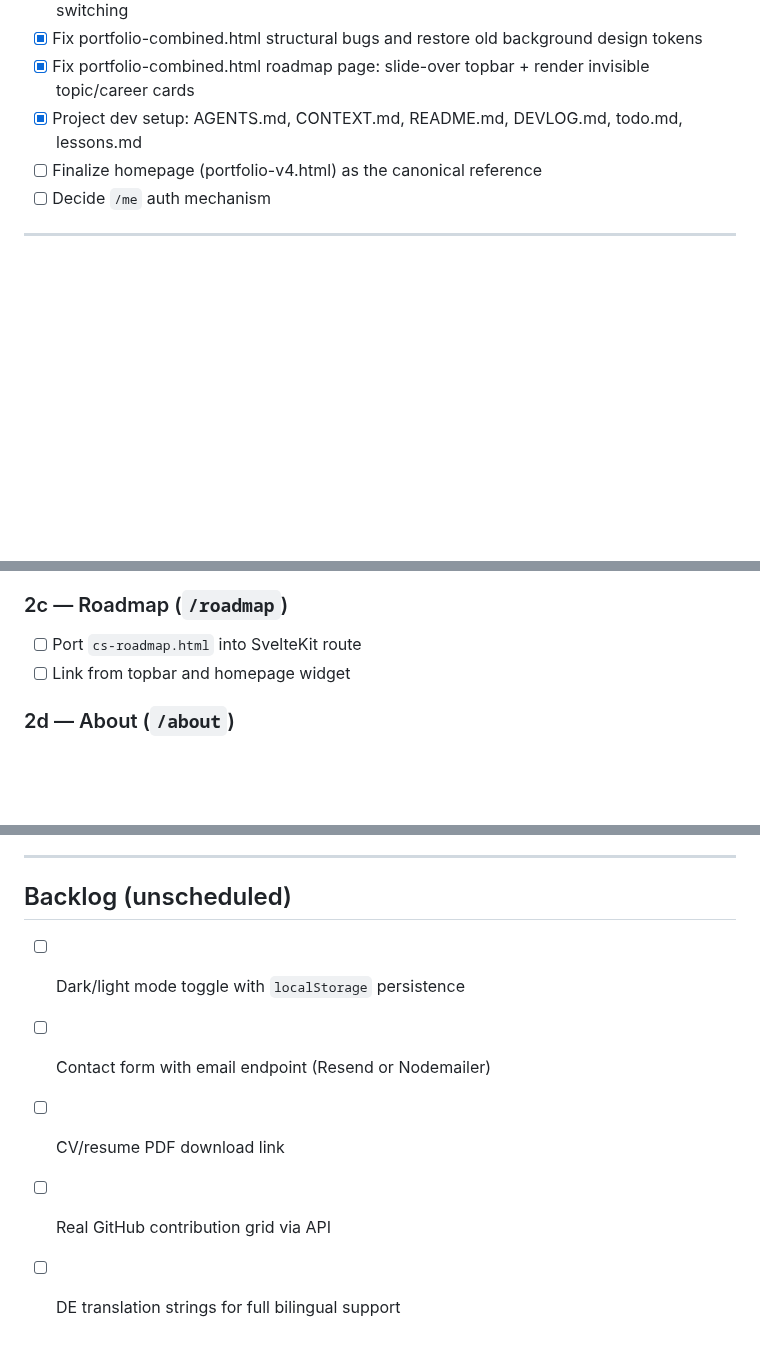
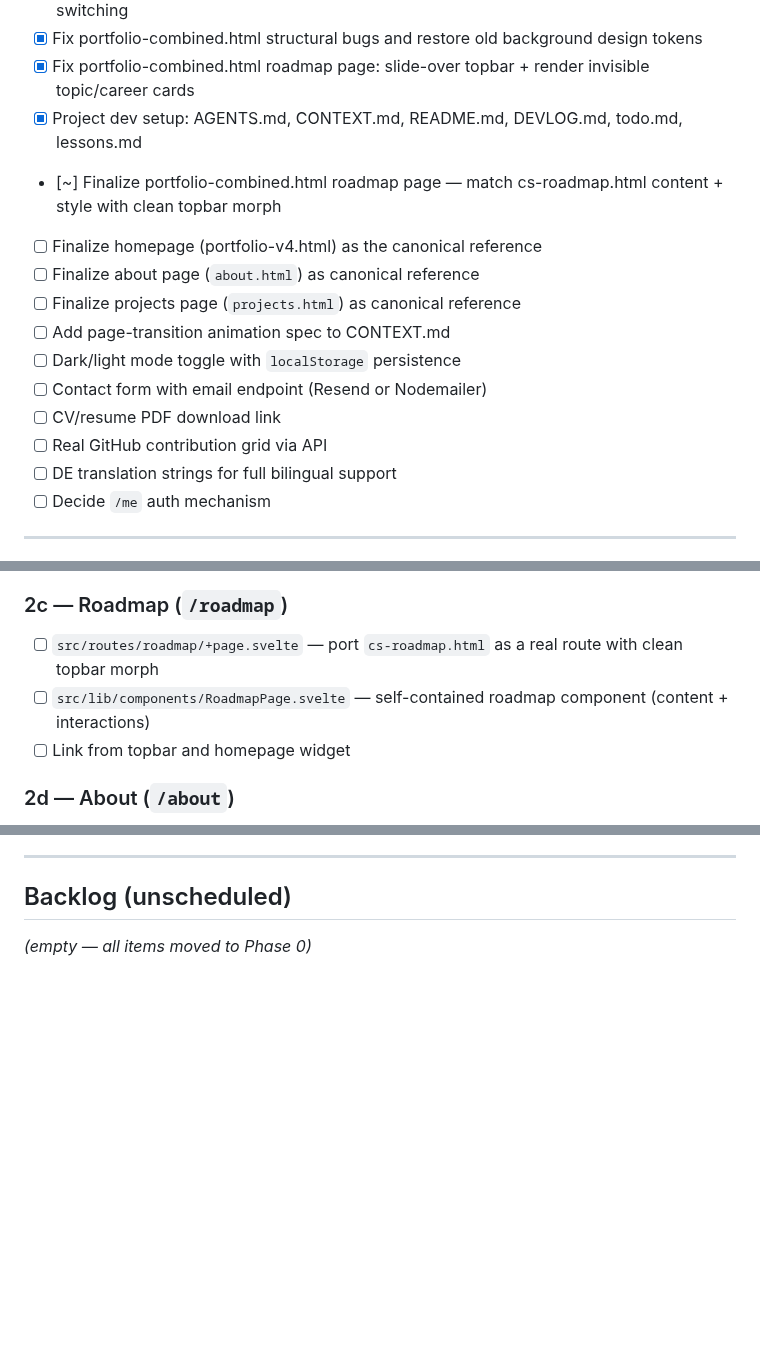
Before and after one commit to vkkatariya/vkkatariya.github.io, a Markdown page: tasks/todo.md, 3 parts joined by grey strips. Drawn GitHub-style; blank space fills up the shorter version.

Commit message:
docs(todo): update roadmap status, split Phase 2c, add backlog items

```diff
--- a/tasks/todo.md
+++ b/tasks/todo.md
@@ -25,7 +25,16 @@
 - [x] Fix portfolio-combined.html structural bugs and restore old background design tokens
 - [x] Fix portfolio-combined.html roadmap page: slide-over topbar + render invisible topic/career cards
 - [x] Project dev setup: AGENTS.md, CONTEXT.md, README.md, DEVLOG.md, todo.md, lessons.md
+- [~] Finalize portfolio-combined.html roadmap page — match cs-roadmap.html content + style with clean topbar morph
 - [ ] Finalize homepage (portfolio-v4.html) as the canonical reference
+- [ ] Finalize about page (`about.html`) as canonical reference
+- [ ] Finalize projects page (`projects.html`) as canonical reference
+- [ ] Add page-transition animation spec to CONTEXT.md
+- [ ] Dark/light mode toggle with `localStorage` persistence
+- [ ] Contact form with email endpoint (Resend or Nodemailer)
+- [ ] CV/resume PDF download link
+- [ ] Real GitHub contribution grid via API
+- [ ] DE translation strings for full bilingual support
 - [ ] Decide `/me` auth mechanism
 
 ---
@@ -61,7 +70,8 @@
   - TypeShift, orlon-bot, other public projects
 
 ### 2c — Roadmap (`/roadmap`)
-- [ ] Port `cs-roadmap.html` into SvelteKit route
+- [ ] `src/routes/roadmap/+page.svelte` — port `cs-roadmap.html` as a real route with clean topbar morph
+- [ ] `src/lib/components/RoadmapPage.svelte` — self-contained roadmap component (content + interactions)
 - [ ] Link from topbar and homepage widget
 
 ### 2d — About (`/about`)
@@ -90,8 +100,4 @@
 
 ## Backlog (unscheduled)
 
-- [ ] Dark/light mode toggle with `localStorage` persistence
-- [ ] Contact form with email endpoint (Resend or Nodemailer)
-- [ ] CV/resume PDF download link
-- [ ] Real GitHub contribution grid via API
-- [ ] DE translation strings for full bilingual support
+_(empty — all items moved to Phase 0)_
```
